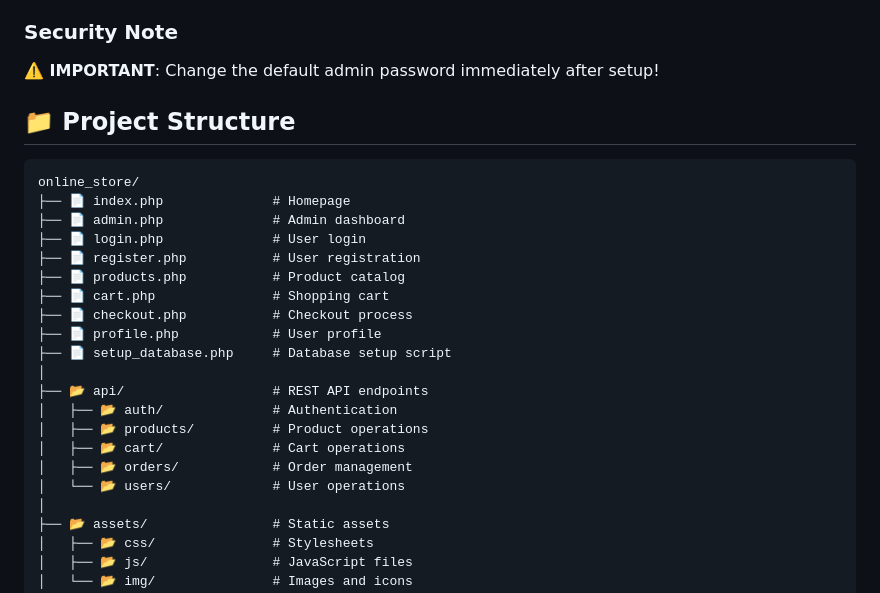
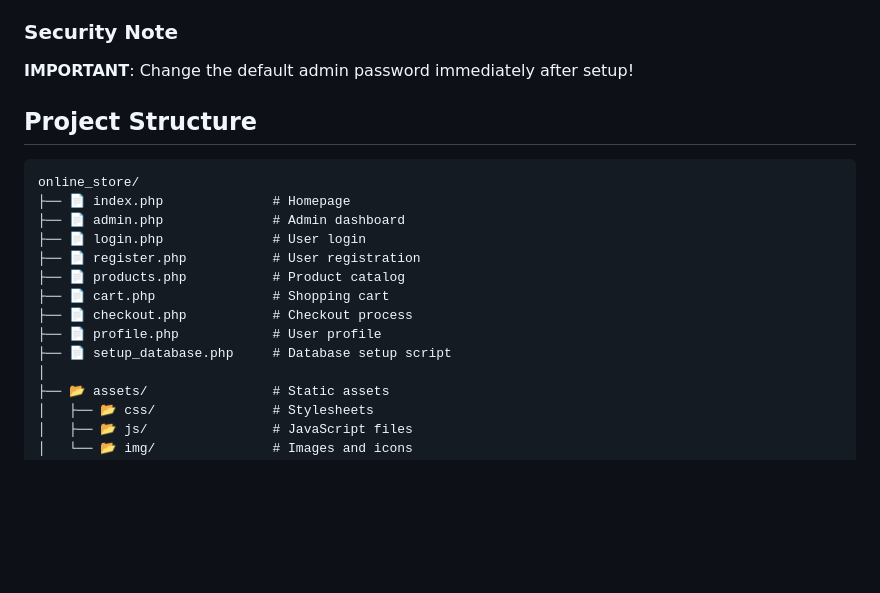
Before and after one commit to Nomanriaz786/online_store, a Markdown page: README.md, the part around the change printed below. Rendered like a GitHub page; blank space fills up the shorter version.

````diff
--- a/README.md
+++ b/README.md
@@ -198,9 +190,9 @@ Email: admin@mystore.com
 - **Image Upload**: Manage product images
 
 ### Security Note
-**⚠️ IMPORTANT**: Change the default admin password immediately after setup!
+**IMPORTANT**: Change the default admin password immediately after setup!
 
-## 📁 Project Structure
+## Project Structure
 
 ```
 online_store/
@@ -213,13 +205,6 @@ online_store/
 ├── 📄 checkout.php           # Checkout process
 ├── 📄 profile.php            # User profile
 ├── 📄 setup_database.php     # Database setup script
-│
-├── 📂 api/                   # REST API endpoints
-│   ├── 📂 auth/              # Authentication
-│   ├── 📂 products/          # Product operations
-│   ├── 📂 cart/              # Cart operations
-│   ├── 📂 orders/            # Order management
-│   └── 📂 users/             # User operations
 │
 ├── 📂 assets/                # Static assets
 │   ├── 📂 css/               # Stylesheets
````
Also changed, not shown: other parts of README.md (+28 -74 lines).
